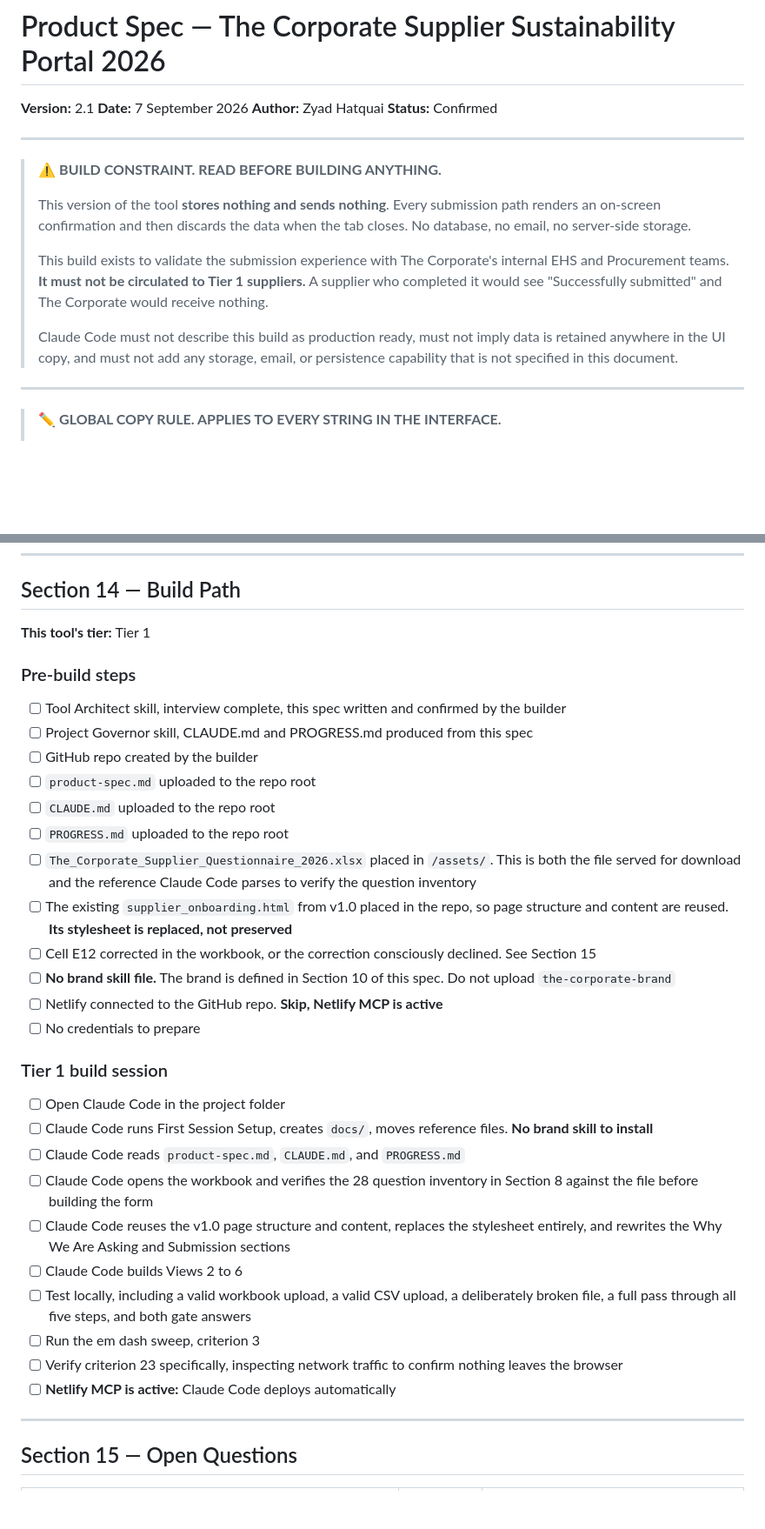
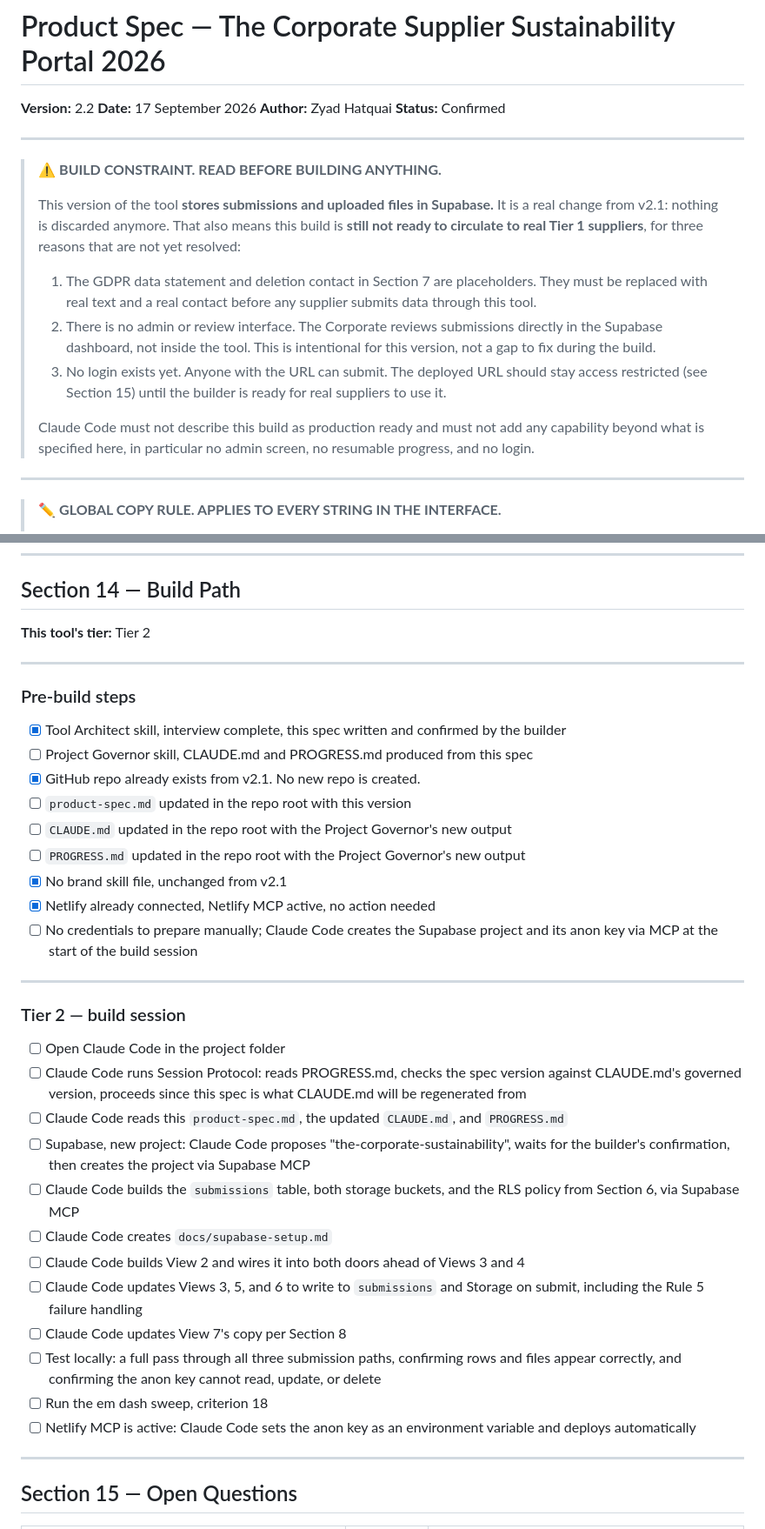
Before and after one commit to sheenuchoudhary-gif/supplier-engagement-portal, a Markdown page: docs/product-spec.md, 2 parts joined by grey strips. Shown at 87% size. Rendered like a GitHub page; blank space fills up the shorter version.

```diff
--- a/docs/product-spec.md
+++ b/docs/product-spec.md
@@ -1,7 +1,7 @@
 # Product Spec — The Corporate Supplier Sustainability Portal 2026
 
-**Version:** 2.1
-**Date:** 7 September 2026
+**Version:** 2.2
+**Date:** 17 September 2026
 **Author:** Zyad Hatquai
 **Status:** Confirmed
 
@@ -9,11 +9,13 @@
 
 > ⚠ **BUILD CONSTRAINT. READ BEFORE BUILDING ANYTHING.**
 >
-> This version of the tool **stores nothing and sends nothing**. Every submission path renders an on-screen confirmation and then discards the data when the tab closes. No database, no email, no server-side storage.
+> This version of the tool **stores submissions and uploaded files in Supabase.** It is a real change from v2.1: nothing is discarded anymore. That also means this build is **still not ready to circulate to real Tier 1 suppliers**, for three reasons that are not yet resolved:
 >
-> This build exists to validate the submission experience with The Corporate's internal EHS and Procurement teams. **It must not be circulated to Tier 1 suppliers.** A supplier who completed it would see "Successfully submitted" and The Corporate would receive nothing.
+> 1. The GDPR data statement and deletion contact in Section 7 are placeholders. They must be replaced with real text and a real contact before any supplier submits data through this tool.
+> 2. There is no admin or review interface. The Corporate reviews submissions directly in the Supabase dashboard, not inside the tool. This is intentional for this version, not a gap to fix during the build.
+> 3. No login exists yet. Anyone with the URL can submit. The deployed URL should stay access restricted (see Section 15) until the builder is ready for real suppliers to use it.
 >
-> Claude Code must not describe this build as production ready, must not imply data is retained anywhere in the UI copy, and must not add any storage, email, or persistence capability that is not specified in this document.
+> Claude Code must not describe this build as production ready and must not add any capability beyond what is specified here, in particular no admin screen, no resumable progress, and no login.
 
 ---
 
@@ -615,35 +524,38 @@ No external services and no API keys.
 
 ## Section 14 — Build Path
 
-**This tool's tier:** Tier 1
+**This tool's tier:** Tier 2
+
+---
 
 ### Pre-build steps
 
-- [ ] Tool Architect skill, interview complete, this spec written and confirmed by the builder
+- [x] Tool Architect skill, interview complete, this spec written and confirmed by the builder
 - [ ] Project Governor skill, CLAUDE.md and PROGRESS.md produced from this spec
-- [ ] GitHub repo created by the builder
-- [ ] `product-spec.md` uploaded to the repo root
-- [ ] `CLAUDE.md` uploaded to the repo root
-- [ ] `PROGRESS.md` uploaded to the repo root
-- [ ] `The_Corporate_Supplier_Questionnaire_2026.xlsx` placed in `/assets/`. This is both the file served for download and the reference Claude Code parses to verify the question inventory
-- [ ] The existing `supplier_onboarding.html` from v1.0 placed in the repo, so page structure and content are reused. **Its stylesheet is replaced, not preserved**
-- [ ] Cell E12 corrected in the workbook, or the correction consciously declined. See Section 15
-- [ ] **No brand skill file.** The brand is defined in Section 10 of this spec. Do not upload `the-corporate-brand`
-- [ ] Netlify connected to the GitHub repo. **Skip, Netlify MCP is active**
-- [ ] No credentials to prepare
+- [x] GitHub repo already exists from v2.1. No new repo is created.
+- [ ] `product-spec.md` updated in the repo root with this version
+- [ ] `CLAUDE.md` updated in the repo root with the Project Governor's new output
+- [ ] `PROGRESS.md` updated in the repo root with the Project Governor's new output
+- [x] No brand skill file, unchanged from v2.1
+- [x] Netlify already connected, Netlify MCP active, no action needed
+- [ ] No credentials to prepare manually; Claude Code creates the Supabase project and its anon key via MCP at the start of the build session
 
-### Tier 1 build session
+---
+
+### Tier 2 — build session
 
 - [ ] Open Claude Code in the project folder
-- [ ] Claude Code runs First Session Setup, creates `docs/`, moves reference files. **No brand skill to install**
-- [ ] Claude Code reads `product-spec.md`, `CLAUDE.md`, and `PROGRESS.md`
-- [ ] Claude Code opens the workbook and verifies the 28 question inventory in Section 8 against the file before building the form
-- [ ] Claude Code reuses the v1.0 page structure and content, replaces the stylesheet entirely, and rewrites the Why We Are Asking and Submission sections
-- [ ] Claude Code builds Views 2 to 6
-- [ ] Test locally, including a valid workbook upload, a valid CSV upload, a deliberately broken file, a full pass through all five steps, and both gate answers
-- [ ] Run the em dash sweep, criterion 3
-- [ ] Verify criterion 23 specifically, inspecting network traffic to confirm nothing leaves the browser
-- [ ] **Netlify MCP is active:** Claude Code deploys automatically
+- [ ] Claude Code runs Session Protocol: reads PROGRESS.md, checks the spec version against CLAUDE.md's governed version, proceeds since this spec is what CLAUDE.md will be regenerated from
+- [ ] Claude Code reads this `product-spec.md`, the updated `CLAUDE.md`, and `PROGRESS.md`
+- [ ] Supabase, new project: Claude Code proposes "the-corporate-sustainability", waits for the builder's confirmation, then creates the project via Supabase MCP
+- [ ] Claude Code builds the `submissions` table, both storage buckets, and the RLS policy from Section 6, via Supabase MCP
+- [ ] Claude Code creates `docs/supabase-setup.md`
+- [ ] Claude Code builds View 2 and wires it into both doors ahead of Views 3 and 4
+- [ ] Claude Code updates Views 3, 5, and 6 to write to `submissions` and Storage on submit, including the Rule 5 failure handling
+- [ ] Claude Code updates View 7's copy per Section 8
+- [ ] Test locally: a full pass through all three submission paths, confirming rows and files appear correctly, and confirming the anon key cannot read, update, or delete
+- [ ] Run the em dash sweep, criterion 18
+- [ ] Netlify MCP is active: Claude Code sets the anon key as an environment variable and deploys automatically
 
 ---
 
```
Also changed, not shown: other parts of docs/product-spec.md (+247 -339 lines).
